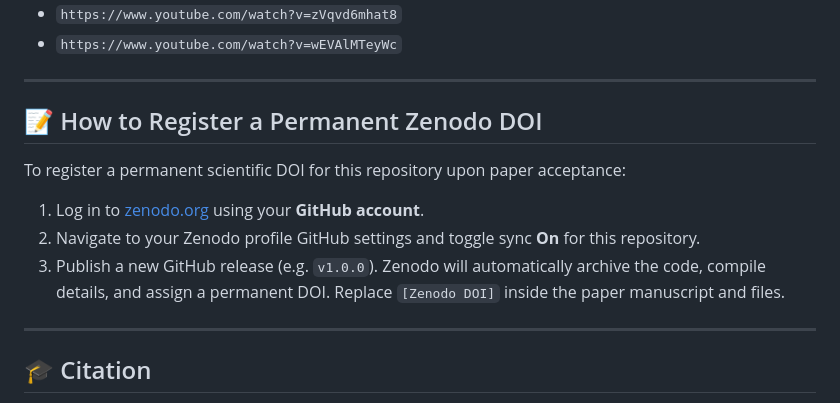
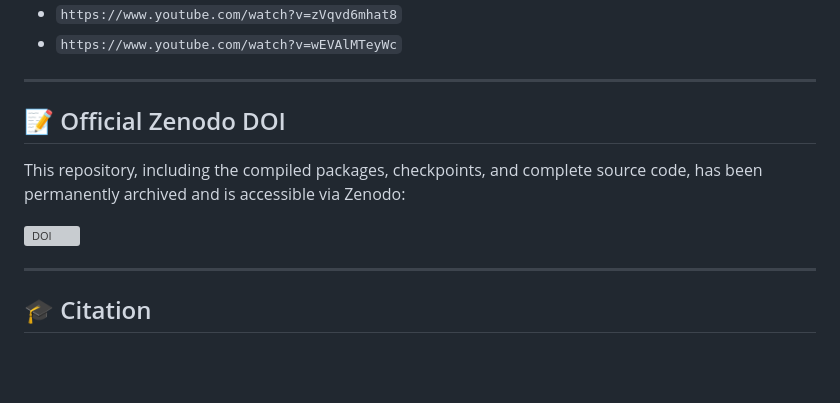
Before and after one commit to IstiyakV/End-to-End-Lightweight-Spatiotemporal-Learning-for-Practical-Human-Action-Classification, a Markdown page: README.md, the part around one of its changes. Drawn GitHub-style; blank space fills up the shorter version; grey boxes are pictures that could not be loaded.

Commit message:
Update Zenodo DOI links

```diff
--- a/README.md
+++ b/README.md
@@ -234,12 +234,11 @@ You can test the system with the following YouTube videos (also available in the
 
 ---
 
-## 📝 How to Register a Permanent Zenodo DOI
+## 📝 Official Zenodo DOI
 
-To register a permanent scientific DOI for this repository upon paper acceptance:
-1. Log in to [zenodo.org](https://zenodo.org/) using your **GitHub account**.
-2. Navigate to your Zenodo profile GitHub settings and toggle sync **On** for this repository.
-3. Publish a new GitHub release (e.g. `v1.0.0`). Zenodo will automatically archive the code, compile details, and assign a permanent DOI. Replace `[Zenodo DOI]` inside the paper manuscript and files.
+This repository, including the compiled packages, checkpoints, and complete source code, has been permanently archived and is accessible via Zenodo:
+
+[![DOI](https://zenodo.org/badge/DOI/10.5281/zenodo.20370030.svg)](https://doi.org/10.5281/zenodo.20370030)
 
 ---
 
```
Also changed, not shown: other parts of README.md (+1 -1 lines).
